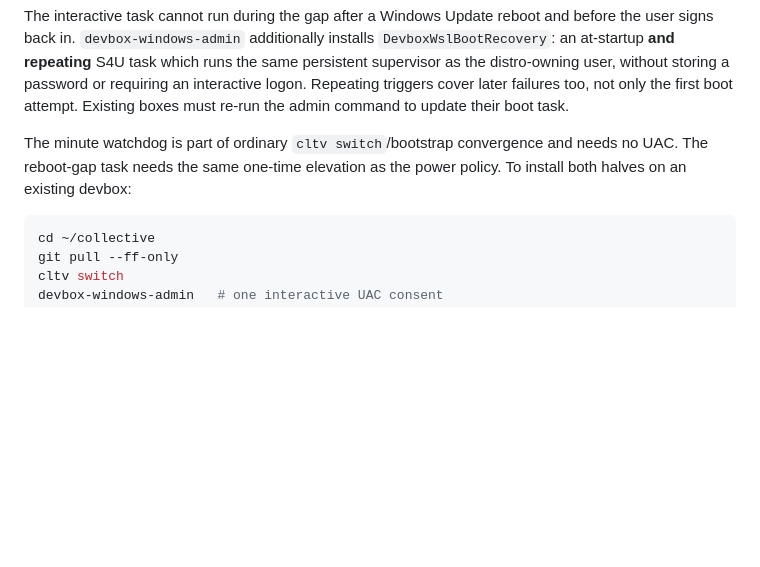
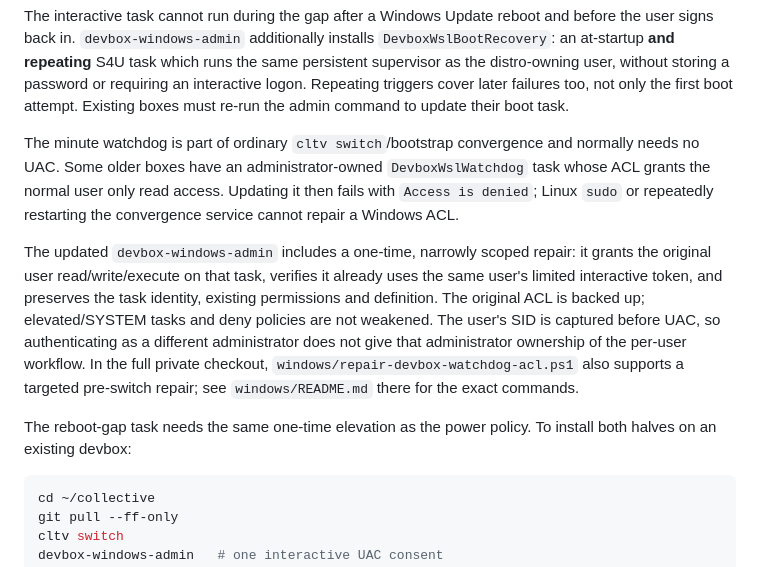
Before and after one commit to harryaskham/collective-public, a Markdown page: windows/README.md, the part around the change. Drawn GitHub-style; blank space fills up the shorter version.

Commit message:
sync from collective monorepo (caf9b088f)

````diff
--- a/windows/README.md
+++ b/windows/README.md
@@ -210,8 +210,23 @@ not only the first boot attempt. Existing boxes must re-run the admin command
 to update their boot task.
 
 The minute watchdog is part of ordinary `cltv switch`/bootstrap convergence and
-needs no UAC. The reboot-gap task needs the same one-time elevation as the power
-policy. To install both halves on an existing devbox:
+normally needs no UAC. Some older boxes have an administrator-owned
+`DevboxWslWatchdog` task whose ACL grants the normal user only read access.
+Updating it then fails with `Access is denied`; Linux `sudo` or repeatedly
+restarting the convergence service cannot repair a Windows ACL.
+
+The updated `devbox-windows-admin` includes a one-time, narrowly scoped repair:
+it grants the original user read/write/execute on that task, verifies it already
+uses the same user's limited interactive token, and preserves the task
+identity, existing permissions and definition. The original ACL is backed up;
+elevated/SYSTEM tasks and deny policies are not weakened. The user's SID is
+captured before UAC, so authenticating as a different administrator does not
+give that administrator ownership of the per-user workflow. In the full private
+checkout, `windows/repair-devbox-watchdog-acl.ps1` also supports a targeted
+pre-switch repair; see `windows/README.md` there for the exact commands.
+
+The reboot-gap task needs the same one-time elevation as the power policy.
+To install both halves on an existing devbox:
 
 ```bash
 cd ~/collective
````
